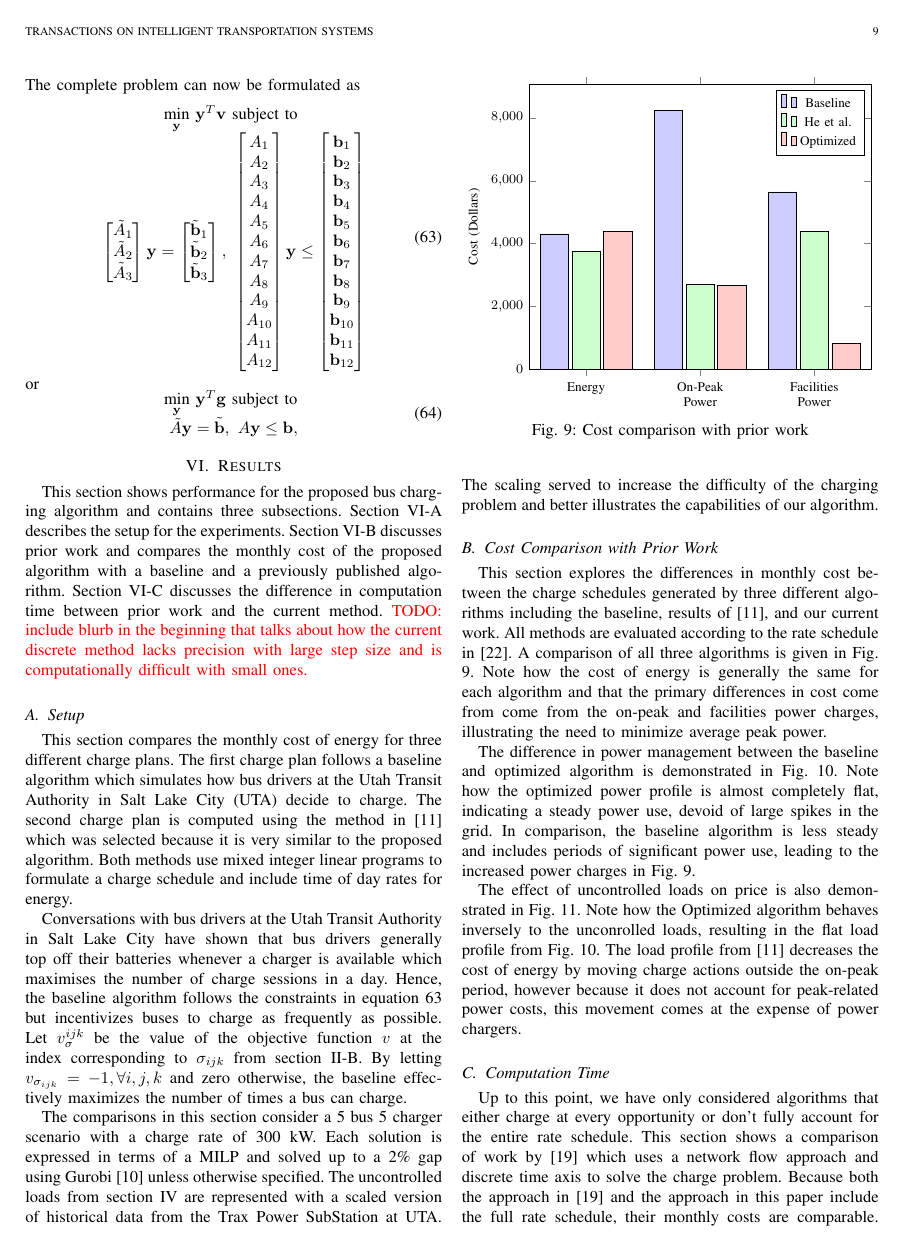
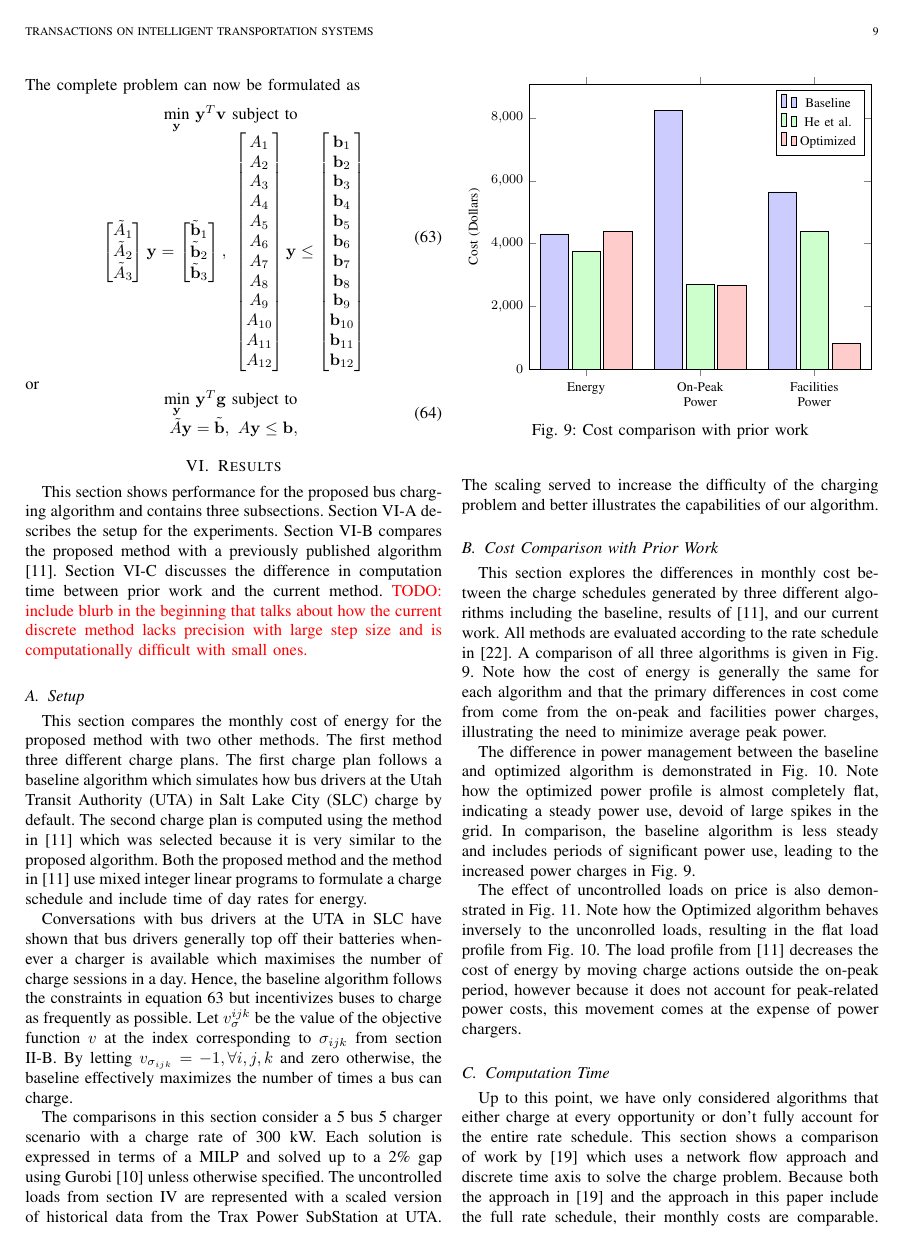
Before and after one commit to danielmortensen/PhDPaper2, a LaTeX paper (documentation/writeup/0_main.tex, which reads documentation/writeup/8_results.tex): page 9 of 11. Compiled offline with pdfLaTeX.

Commit message:
changes so far

```diff
--- a/documentation/writeup/8_results.tex
+++ b/documentation/writeup/8_results.tex
@@ -1,9 +1,9 @@
 \section{Results\label{sec:results}}
-This section shows performance for the proposed bus charging algorithm and contains three subsections. Section \ref{sec:results:setup} describes the setup for the experiments. Section \ref{sec:results:prior} discusses prior work and compares the monthly cost of the proposed algorithm with a baseline and a previously published algorithm. Section \ref{sec:results:time} discusses the difference in computation time between prior work and the current method.
+This section shows performance for the proposed bus charging algorithm and contains three subsections. Section \ref{sec:results:setup} describes the setup for the experiments. Section \ref{sec:results:prior} compares the proposed method with a previously published algorithm \cite{He_2019_Fast}. Section \ref{sec:results:time} discusses the difference in computation time between prior work and the current method.
 \textcolor{red}{TODO: include blurb in the beginning that talks about how the current discrete method lacks precision with large step size and is computationally difficult with small ones.}
 \subsection{Setup\label{sec:results:setup}}
-This section compares the monthly cost of energy for three different charge plans.  The first charge plan follows a baseline algorithm which simulates how bus drivers at the Utah Transit Authority in Salt Lake City (UTA) decide to charge. The second charge plan is computed using the method in \cite{He_2019_Fast} which was selected because it is very similar to the proposed algorithm.  Both methods use mixed integer linear programs to formulate a charge schedule and include time of day rates for energy.
-\par Conversations with bus drivers at the Utah Transit Authority in Salt Lake City have shown that bus drivers generally top off their batteries whenever a charger is available which maximises the number of charge sessions in a day. Hence, the baseline algorithm follows the constraints in equation \ref{eqn:objective:final} but incentivizes buses to charge as frequently as possible. Let $v_{\sigma}^{ijk}$ be the value of the objective function $v$ at the index corresponding to $\sigma_{ijk}$ from section \ref{sec:formulation:constraint}. By letting $v_{\sigma_{ijk}} = -1, \forall i,j,k$ and zero otherwise, the baseline effectively maximizes the number of times a bus can charge.
+This section compares the monthly cost of energy for the proposed method with two other methods. The first method three different charge plans.  The first charge plan follows a baseline algorithm which simulates how bus drivers at the Utah Transit Authority (UTA) in Salt Lake City (SLC) charge by default. The second charge plan is computed using the method in \cite{He_2019_Fast} which was selected because it is very similar to the proposed algorithm.  Both the proposed method and the method in \cite{He_2019_Fast} use mixed integer linear programs to formulate a charge schedule and include time of day rates for energy.
+\par Conversations with bus drivers at the UTA in SLC have shown that bus drivers generally top off their batteries whenever a charger is available which maximises the number of charge sessions in a day. Hence, the baseline algorithm follows the constraints in equation \ref{eqn:objective:final} but incentivizes buses to charge as frequently as possible. Let $v_{\sigma}^{ijk}$ be the value of the objective function $v$ at the index corresponding to $\sigma_{ijk}$ from section \ref{sec:formulation:constraint}. By letting $v_{\sigma_{ijk}} = -1, \forall i,j,k$ and zero otherwise, the baseline effectively maximizes the number of times a bus can charge.
 \par The comparisons in this section consider a 5 bus 5 charger scenario with a charge rate of 300 kW. Each solution is expressed in terms of a MILP and solved up to a 2\% gap using Gurobi \cite{gurobi} unless otherwise specified. The uncontrolled loads from section \ref{sec:uncontrolled} are represented with a scaled version of historical data from the Trax Power SubStation at UTA. The scaling served to increase the difficulty of the charging problem and better illustrates the capabilities of our algorithm.
 
 \subsection{Cost Comparison with Prior Work\label{sec:results:prior}}
```
Also changed, not shown: 1 other file.
